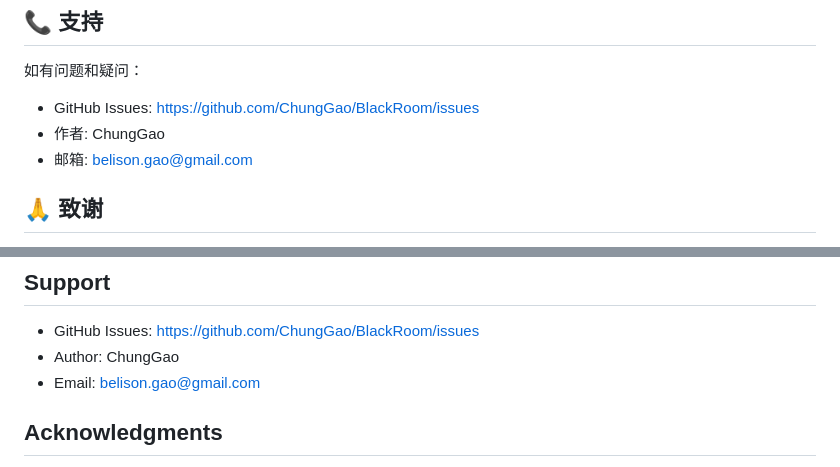
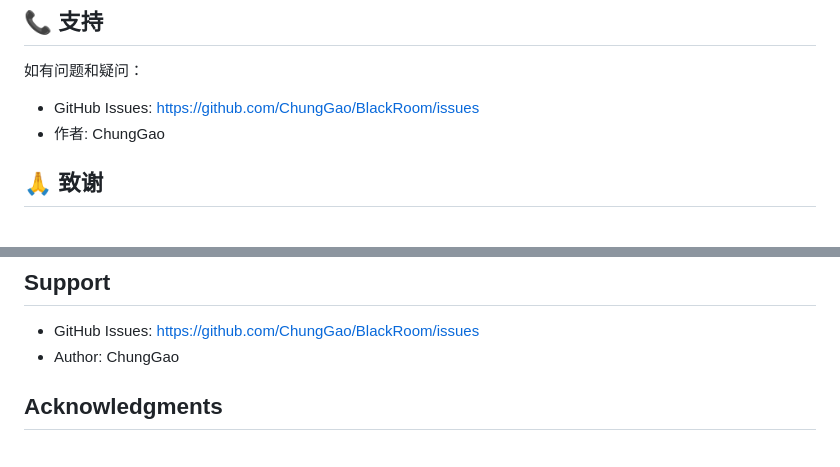
Before and after one commit to ChungGao/BlackRoom, a Markdown page: README.md, 2 parts joined by grey strips. Rendered like a GitHub page.

Commit message:
Change README
Removed email contact from README sections.

```diff
--- a/README.md
+++ b/README.md
@@ -417,7 +417,6 @@ python app.py
 如有问题和疑问：
 - GitHub Issues: https://github.com/ChungGao/BlackRoom/issues
 - 作者: ChungGao
-- 邮箱: belison.gao@gmail.com
 
 ## 🙏 致谢
 
@@ -715,7 +714,6 @@ MIT License
 
 - GitHub Issues: https://github.com/ChungGao/BlackRoom/issues
 - Author: ChungGao
-- Email: belison.gao@gmail.com
 
 ## Acknowledgments
 
```
